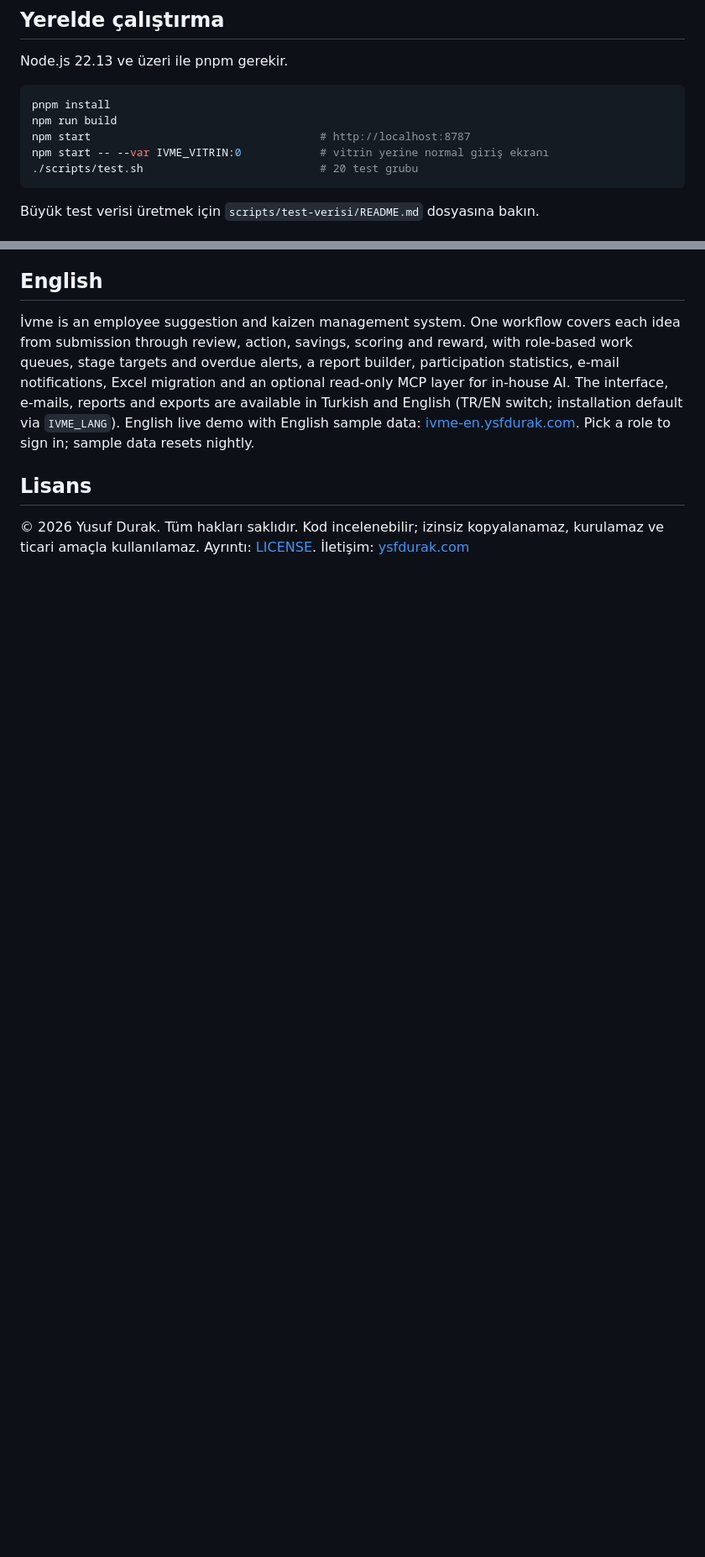
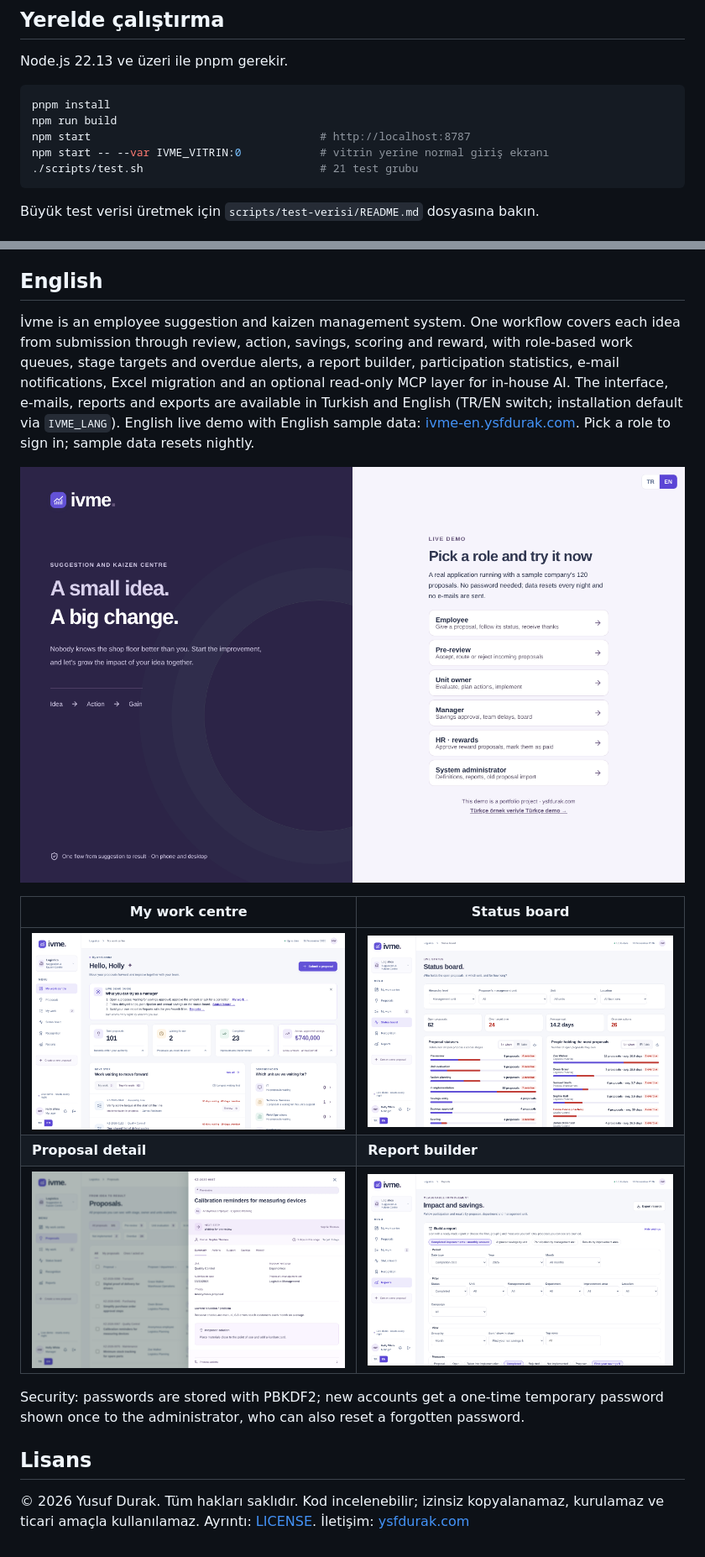
Before and after one commit to ysfdurak/ivme-oneri-kaizen, a Markdown page: README.md, 2 parts joined by grey strips. Shown at 84% size. Rendered like a GitHub page; pictures changed too: docs/ekranlar/en/01-sign-in.png (added), docs/ekranlar/en/02-work-centre.png (added), docs/ekranlar/en/03-status-board.png (added); blank space fills up the shorter version.

````diff
--- a/README.md
+++ b/README.md
@@ -67,7 +67,7 @@ pnpm install
 npm run build
 npm start                                   # http://localhost:8787
 npm start -- --var IVME_VITRIN:0            # vitrin yerine normal giriş ekranı
-./scripts/test.sh                           # 20 test grubu
+./scripts/test.sh                           # 21 test grubu
 ```
 
 Büyük test verisi üretmek için `scripts/test-verisi/README.md` dosyasına bakın.
@@ -95,6 +95,16 @@ Bu sürüm bütün çalışma alanını tek bir kayıtta tuttuğu için D1'in 2
 
 İvme is an employee suggestion and kaizen management system. One workflow covers each idea from submission through review, action, savings, scoring and reward, with role-based work queues, stage targets and overdue alerts, a report builder, participation statistics, e-mail notifications, Excel migration and an optional read-only MCP layer for in-house AI. The interface, e-mails, reports and exports are available in Turkish and English (TR/EN switch; installation default via `IVME_LANG`). English live demo with English sample data: [ivme-en.ysfdurak.com](https://ivme-en.ysfdurak.com). Pick a role to sign in; sample data resets nightly.
 
+![Sign-in: pick a role for the live demo](docs/ekranlar/en/01-sign-in.png)
+
+| My work centre | Status board |
+|---|---|
+| ![My work centre](docs/ekranlar/en/02-work-centre.png) | ![Status board](docs/ekranlar/en/03-status-board.png) |
+| **Proposal detail** | **Report builder** |
+| ![Proposal detail](docs/ekranlar/en/05-proposal-detail.png) | ![Report builder](docs/ekranlar/en/04-report-builder.png) |
+
+Security: passwords are stored with PBKDF2; new accounts get a one-time temporary password shown once to the administrator, who can also reset a forgotten password.
+
 ## Lisans
 
 © 2026 Yusuf Durak. Tüm hakları saklıdır. Kod incelenebilir; izinsiz kopyalanamaz, kurulamaz ve ticari amaçla kullanılamaz. Ayrıntı: [LICENSE](LICENSE). İletişim: [ysfdurak.com](https://ysfdurak.com)
````
Also changed, not shown: other parts of README.md (+2 -2 lines), docs/IYILESTIRME_NOTLARI.md (+27 -3 lines), docs/ekranlar/en/06-phone-employee.png (added), 7 other files.
